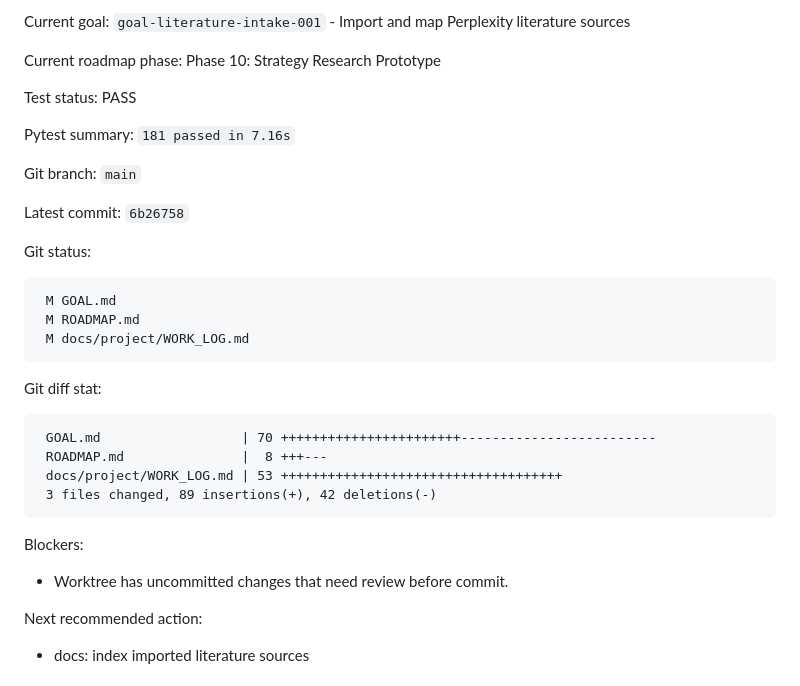
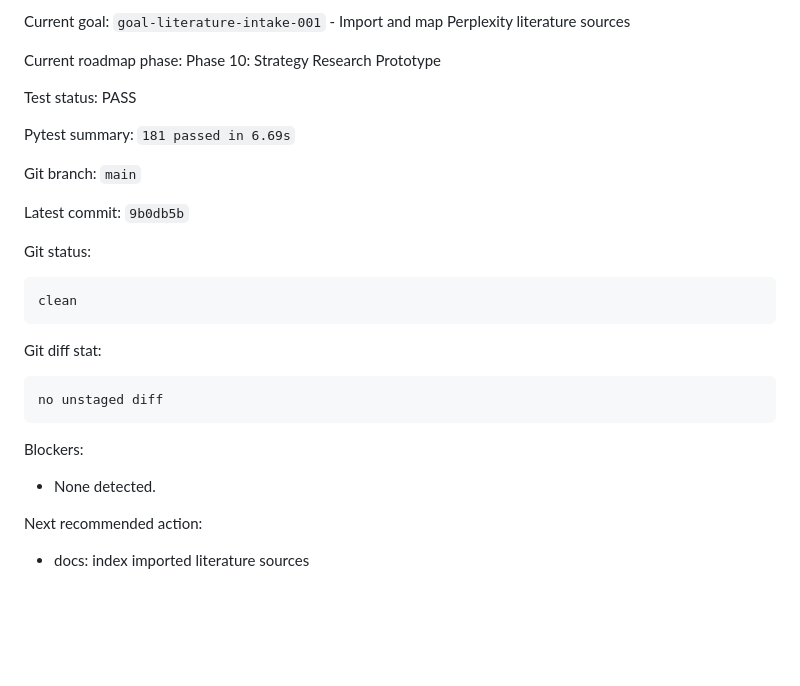
Before and after one commit to Pablozh123/multi-agent-orchestration-informational-efficiency, a Markdown page: STATUS.md, the part around one of its changes. Rendered like a GitHub page; blank space fills up the shorter version.

````diff
--- a/STATUS.md
+++ b/STATUS.md
@@ -11,32 +11,27 @@ Current roadmap phase: Phase 10: Strategy Research Prototype
 
 Test status: PASS
 
-Pytest summary: `181 passed in 7.16s`
+Pytest summary: `181 passed in 6.69s`
 
 Git branch: `main`
 
-Latest commit: `6b26758`
+Latest commit: `9b0db5b`
 
 Git status:
 
 ```text
- M GOAL.md
- M ROADMAP.md
- M docs/project/WORK_LOG.md
+clean
 ```
 
 Git diff stat:
 
 ```text
- GOAL.md                  | 70 +++++++++++++++++++++++-------------------------
- ROADMAP.md               |  8 +++---
- docs/project/WORK_LOG.md | 53 ++++++++++++++++++++++++++++++++++++
- 3 files changed, 89 insertions(+), 42 deletions(-)
+no unstaged diff
 ```
 
 Blockers:
 
-- Worktree has uncommitted changes that need review before commit.
+- None detected.
 
 Next recommended action:
 
````
Also changed, not shown: other parts of STATUS.md (+1 -1 lines), docs/project/WORK_LOG.md (+32 -0 lines).
